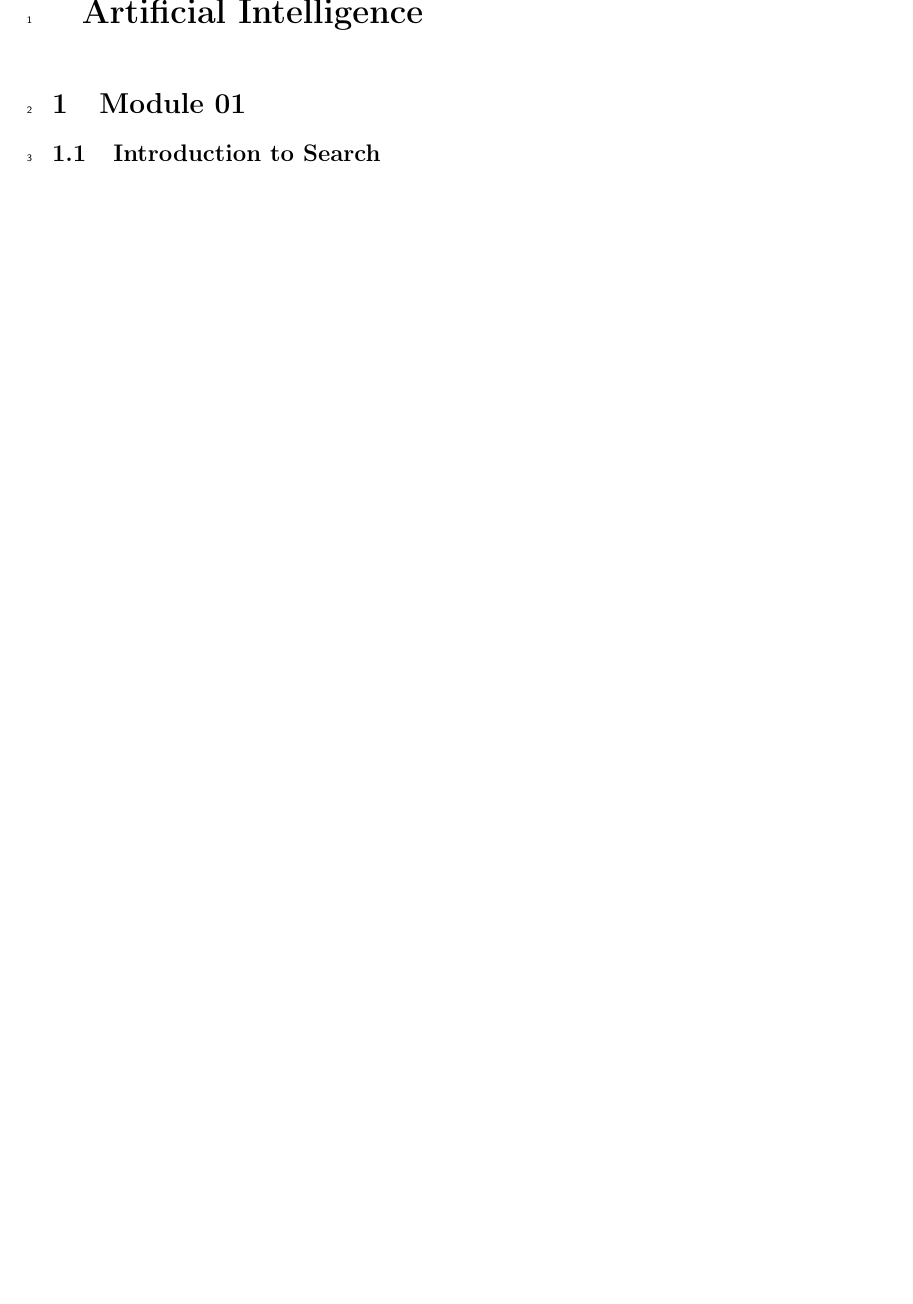
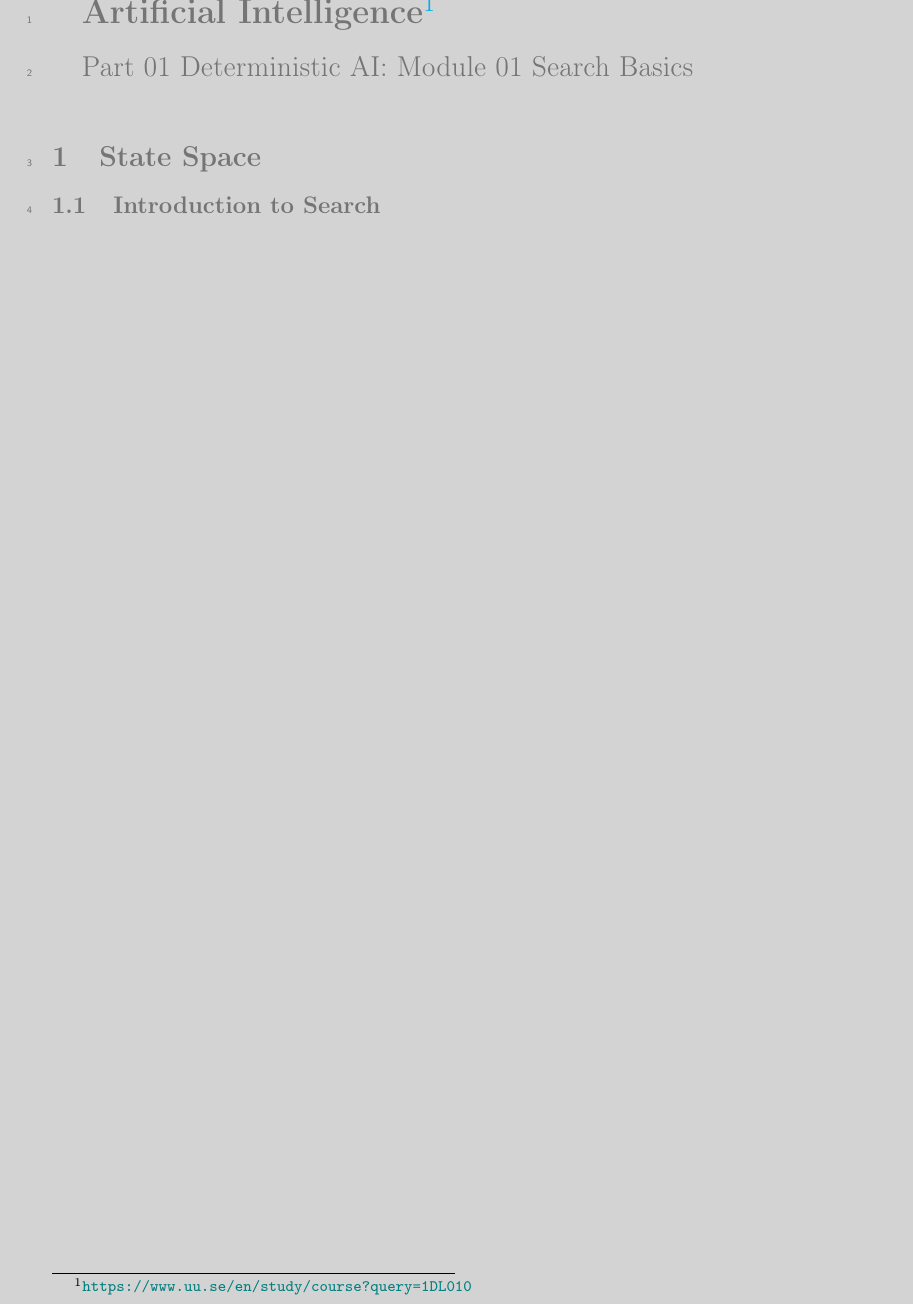
Before and after one commit to MforMubashshera/mast-github-overleaf-sync, a LaTeX document (latex-docs/1DL010-notes.tex, which reads latex-docs/note-style.sty): part of page 1 of 2, cut so that both start at the same text, the shorter picture padded with empty space. Compiled offline with pdfLaTeX.

Commit message:
Updates from Overleaf

```diff
--- a/latex-docs/1DL010-notes.tex
+++ b/latex-docs/1DL010-notes.tex
@@ -2,12 +2,18 @@
 
 \begin{document}
 
-{\LARGE\bf Artificial Intelligence}
+\pagecolor{PageColor}
+\color{FontColor}
+
+{\LARGE\bf Artificial Intelligence\footnote{\url{https://www.uu.se/en/study/course?query=1DL010}}}
 
 \vspace{12pt}
 
-\section{Module 01}
-% TODO: summary & preliminary definitions
+{\Large Part 01 Deterministic AI: Module 01 Search Basics}
+
+\vspace{12pt}
+
+\section{State Space}
 
 \subsection{Introduction to Search}
 
--- a/latex-docs/note-style.sty
+++ b/latex-docs/note-style.sty
@@ -4,6 +4,11 @@
 % fonts
 \renewcommand{\rmdefault}{cmr}
 \renewcommand{\sfdefault}{cmss}
+
+% colors
+\usepackage{xcolor}
+\definecolor{PageColor}{HTML}{D3D3D3}
+\definecolor{FontColor}{HTML}{757575}
 
 % set page geometry
 \usepackage[verbose=true,a4paper]{geometry}
@@ -21,9 +26,18 @@
 \usepackage{lastpage}
 \usepackage[myheadings]{fancyhdr}
 \pagestyle{fancy}
+
 % clear existing header/footer entries
 \fancyhf{}
 \fancyhead[R]{\emph{Page \thepage::\pageref{LastPage}}}
+
+% https://www.overleaf.com/learn/latex/Hyperlinks
+\usepackage{hyperref}
+\hypersetup{
+    colorlinks=true,
+    linkcolor=cyan,
+    urlcolor=teal
+}
 
 % line number
 \RequirePackage{lineno}
```
